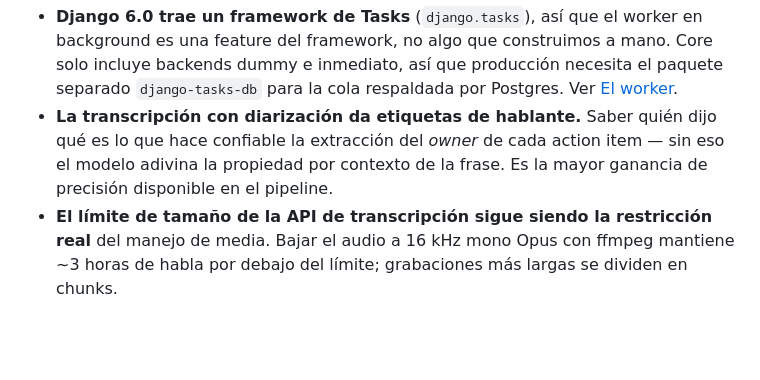
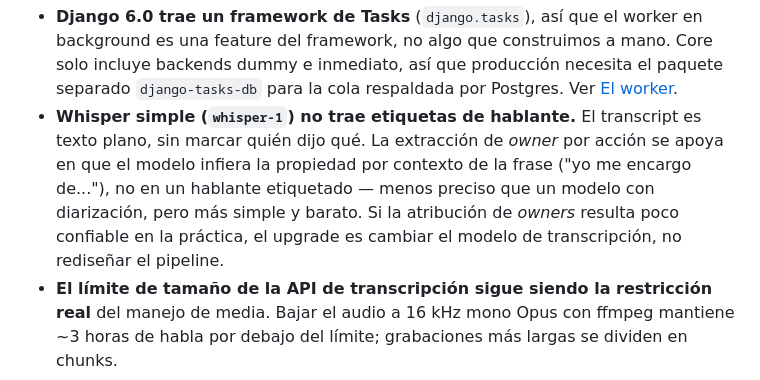
Before and after one commit to AlfredoSaira/ai-dev-tools-zoomcamp, a Markdown page: _docs/architecture.md, the part around one of its changes. Drawn GitHub-style; blank space fills up the shorter version.

```diff
--- a/_docs/architecture.md
+++ b/_docs/architecture.md
@@ -42,10 +50,13 @@ Por qué estas decisiones:
   Core solo incluye backends dummy e inmediato, así que producción necesita el
   paquete separado `django-tasks-db` para la cola respaldada por Postgres.
   Ver [El worker](#el-worker).
-- **La transcripción con diarización da etiquetas de hablante.** Saber quién
-  dijo qué es lo que hace confiable la extracción del *owner* de cada action
-  item — sin eso el modelo adivina la propiedad por contexto de la frase. Es
-  la mayor ganancia de precisión disponible en el pipeline.
+- **Whisper simple (`whisper-1`) no trae etiquetas de hablante.** El
+  transcript es texto plano, sin marcar quién dijo qué. La extracción de
+  *owner* por acción se apoya en que el modelo infiera la propiedad por
+  contexto de la frase ("yo me encargo de..."), no en un hablante etiquetado
+  — menos preciso que un modelo con diarización, pero más simple y barato.
+  Si la atribución de *owners* resulta poco confiable en la práctica, el
+  upgrade es cambiar el modelo de transcripción, no rediseñar el pipeline.
 - **El límite de tamaño de la API de transcripción sigue siendo la restricción
   real** del manejo de media. Bajar el audio a 16 kHz mono Opus con ffmpeg
   mantiene ~3 horas de habla por debajo del límite; grabaciones más largas se
```
Also changed, not shown: other parts of _docs/architecture.md (+28 -19 lines).
